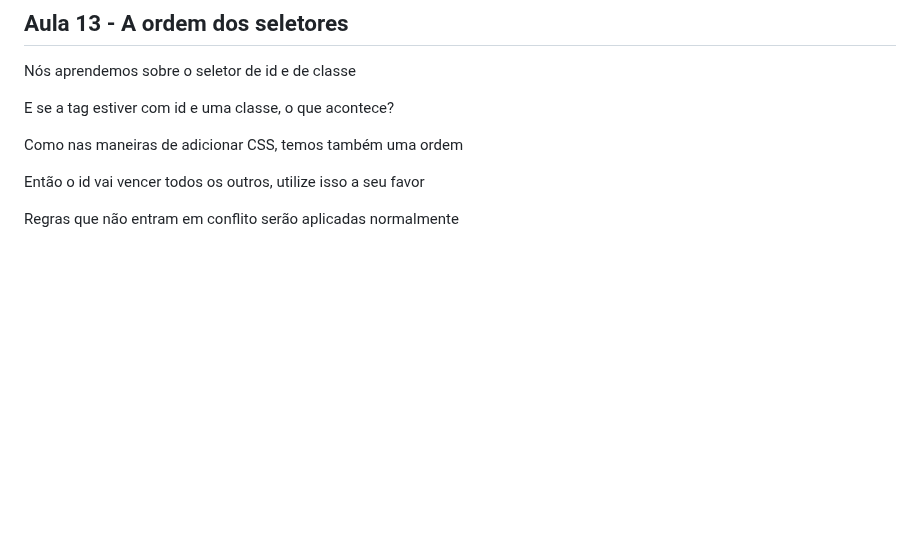
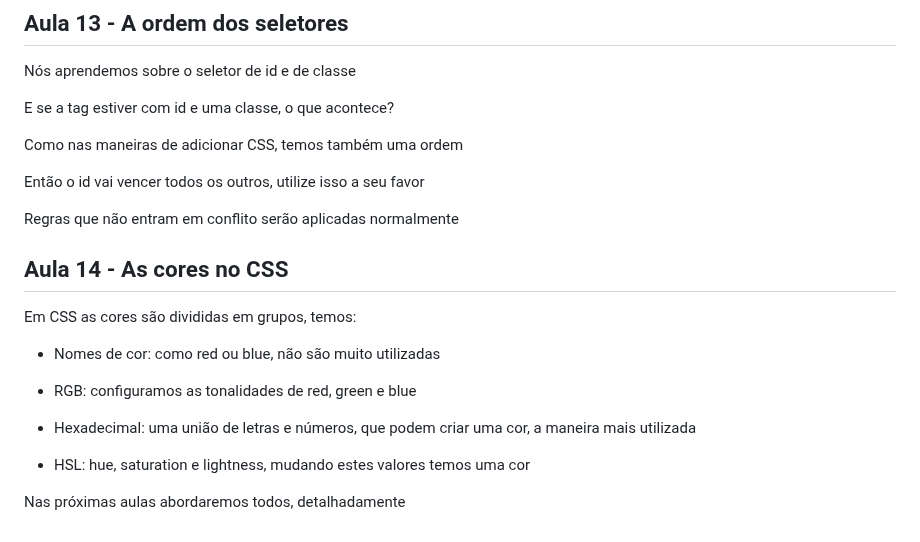
Before and after one commit to FreitasGabs/frontEnd_HoraDeCodar, a Markdown page: 2_intro_CSS/readme.md, the part around the change. GitHub-like rendering; blank space fills up the shorter version.

Commit message:
:books: Aula 14

```diff
--- a/2_intro_CSS/readme.md
+++ b/2_intro_CSS/readme.md
@@ -144,3 +144,17 @@ Como nas maneiras de adicionar CSS, temos também uma ordem
 Então o id vai vencer todos os outros, utilize isso a seu favor
 
 Regras que não entram em conflito serão aplicadas normalmente
+
+## Aula 14 - As cores no CSS
+
+Em CSS as cores são divididas em grupos, temos:
+
+- Nomes de cor: como red ou blue, não são muito utilizadas
+
+- RGB: configuramos as tonalidades de red, green e blue
+
+- Hexadecimal: uma união de letras e números, que podem criar uma cor, a maneira mais utilizada
+
+- HSL: hue, saturation e lightness, mudando estes valores temos uma cor
+
+Nas próximas aulas abordaremos todos, detalhadamente
```
